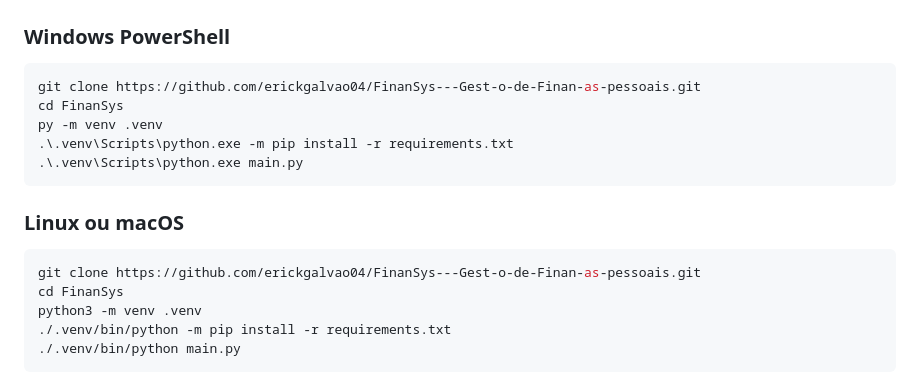
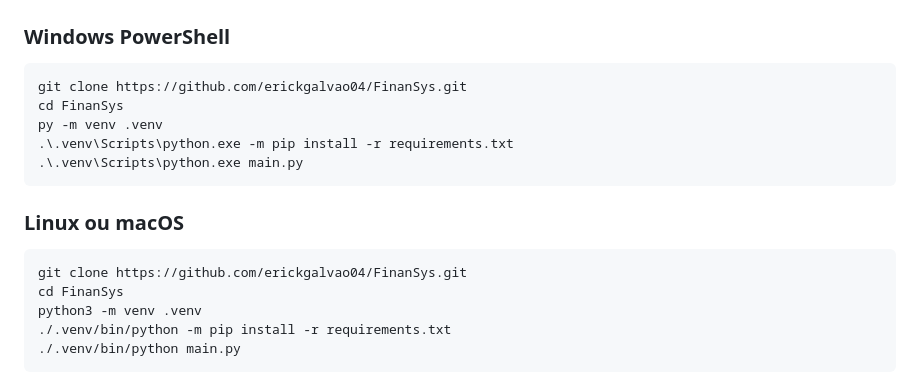
Before and after one commit to LeoNardoRR/FinanSys, a Markdown page: README.md, the part around the change. Rendered like a GitHub page.

Commit message:
chore: atualizar nome do repositório

````diff
--- a/README.md
+++ b/README.md
@@ -36,7 +36,7 @@ Para encerrar corretamente e gerar o backup automÃ¡tico, feche o servidor com
 ### Windows PowerShell
 
 ```powershell
-git clone https://github.com/erickgalvao04/FinanSys---Gest-o-de-Finan-as-pessoais.git
+git clone https://github.com/erickgalvao04/FinanSys.git
 cd FinanSys
 py -m venv .venv
 .\.venv\Scripts\python.exe -m pip install -r requirements.txt
@@ -46,7 +46,7 @@ py -m venv .venv
 ### Linux ou macOS
 
 ```bash
-git clone https://github.com/erickgalvao04/FinanSys---Gest-o-de-Finan-as-pessoais.git
+git clone https://github.com/erickgalvao04/FinanSys.git
 cd FinanSys
 python3 -m venv .venv
 ./.venv/bin/python -m pip install -r requirements.txt
````
